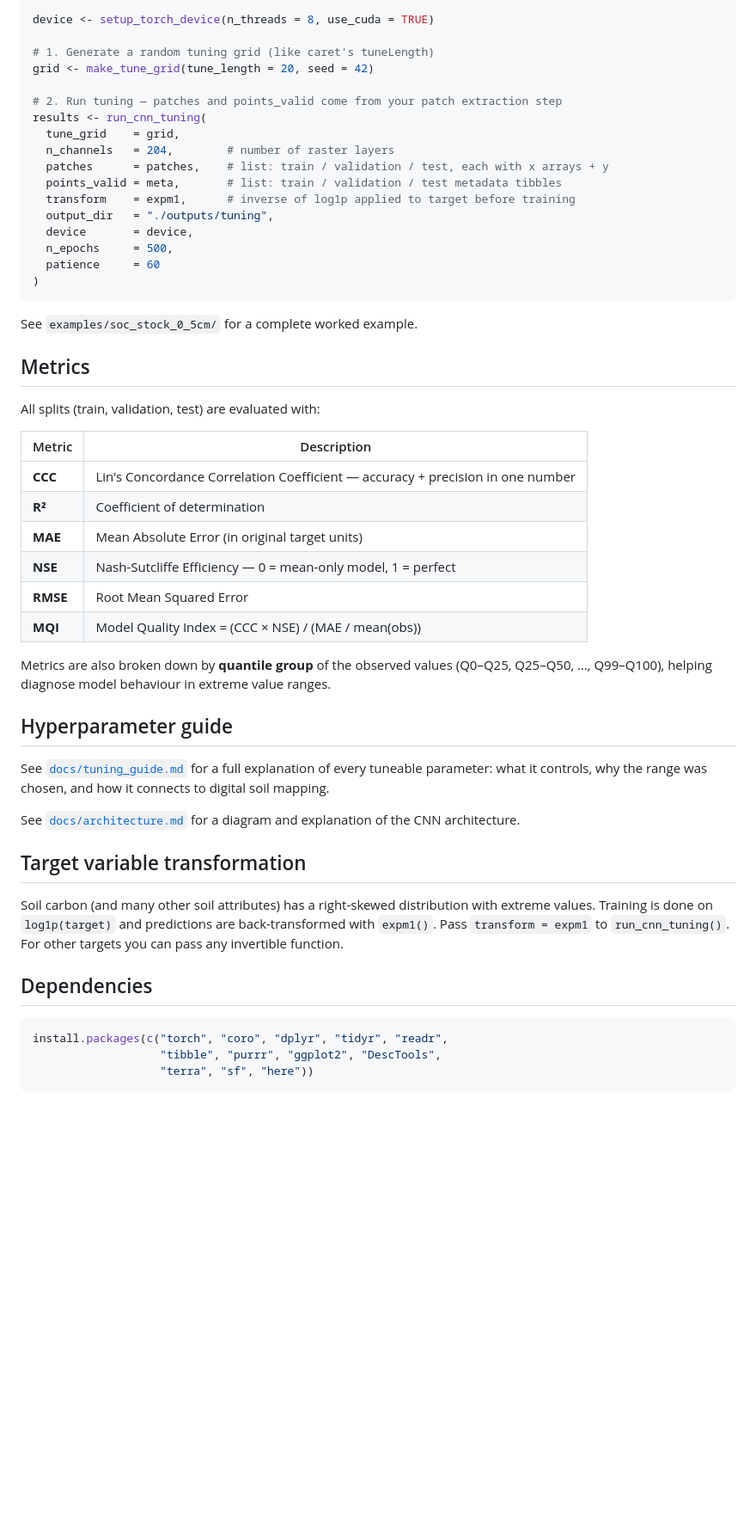
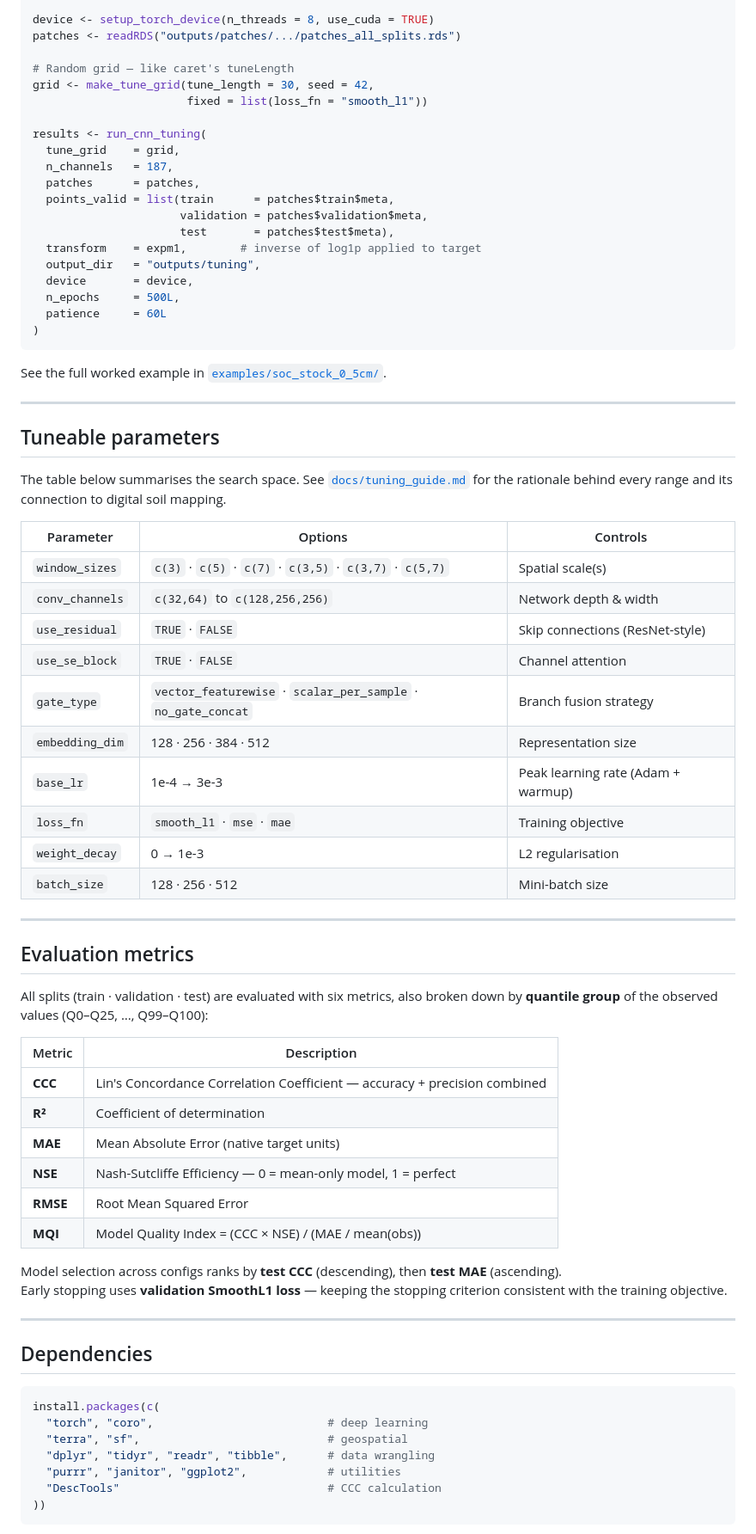
Before and after one commit to moquedace/soilcnn, a Markdown page: README.md, the part around one of its changes. Shown at 86% size. Drawn GitHub-style; blank space fills up the shorter version.

Commit message:
docs: redesign README with badges, pipeline diagram, architecture detail and parameter table

````diff
--- a/README.md
+++ b/README.md
@@ -41,55 +107,76 @@ source(here("R", "train_cnn.R"))
 
 device <- setup_torch_device(n_threads = 8, use_cuda = TRUE)
+patches <- readRDS("outputs/patches/.../patches_all_splits.rds")
 
-# 1. Generate a random tuning grid (like caret's tuneLength)
-grid <- make_tune_grid(tune_length = 20, seed = 42)
+# Random grid — like caret's tuneLength
+grid <- make_tune_grid(tune_length = 30, seed = 42,
+                       fixed = list(loss_fn = "smooth_l1"))
 
-# 2. Run tuning — patches and points_valid come from your patch extraction step
 results <- run_cnn_tuning(
   tune_grid    = grid,
-  n_channels   = 204,        # number of raster layers
-  patches      = patches,    # list: train / validation / test, each with x arrays + y
-  points_valid = meta,       # list: train / validation / test metadata tibbles
-  transform    = expm1,      # inverse of log1p applied to target before training
-  output_dir   = "./outputs/tuning",
+  n_channels   = 187,
+  patches      = patches,
+  points_valid = list(train      = patches$train$meta,
+                      validation = patches$validation$meta,
+                      test       = patches$test$meta),
+  transform    = expm1,        # inverse of log1p applied to target
+  output_dir   = "outputs/tuning",
   device       = device,
-  n_epochs     = 500,
-  patience     = 60
+  n_epochs     = 500L,
+  patience     = 60L
 )
 ```
 
-See `examples/soc_stock_0_5cm/` for a complete worked example.
+See the full worked example in [`examples/soc_stock_0_5cm/`](examples/soc_stock_0_5cm/).
 
-## Metrics
+---
 
-All splits (train, validation, test) are evaluated with:
+## Tuneable parameters
+
+The table below summarises the search space. See [`docs/tuning_guide.md`](docs/tuning_guide.md) for the rationale behind every range and its connection to digital soil mapping.
+
+| Parameter | Options | Controls |
+|-----------|---------|---------|
+| `window_sizes` | `c(3)` · `c(5)` · `c(7)` · `c(3,5)` · `c(3,7)` · `c(5,7)` | Spatial scale(s) |
+| `conv_channels` | `c(32,64)` to `c(128,256,256)` | Network depth & width |
+| `use_residual` | `TRUE` · `FALSE` | Skip connections (ResNet-style) |
+| `use_se_block` | `TRUE` · `FALSE` | Channel attention |
+| `gate_type` | `vector_featurewise` · `scalar_per_sample` · `no_gate_concat` | Branch fusion strategy |
+| `embedding_dim` | 128 · 256 · 384 · 512 | Representation size |
+| `base_lr` | 1e-4 → 3e-3 | Peak learning rate (Adam + warmup) |
+| `loss_fn` | `smooth_l1` · `mse` · `mae` | Training objective |
+| `weight_decay` | 0 → 1e-3 | L2 regularisation |
+| `batch_size` | 128 · 256 · 512 | Mini-batch size |
+
+---
+
+## Evaluation metrics
+
+All splits (train · validation · test) are evaluated with six metrics, also broken down by **quantile group** of the observed values (Q0–Q25, …, Q99–Q100):
 
 | Metric | Description |
-|---|---|
-| **CCC** | Lin's Concordance Correlation Coefficient — accuracy + precision in one number |
+|--------|-------------|
+| **CCC** | Lin's Concordance Correlation Coefficient — accuracy + precision combined |
 | **R²** | Coefficient of determination |
-| **MAE** | Mean Absolute Error (in original target units) |
+| **MAE** | Mean Absolute Error (native target units) |
 | **NSE** | Nash-Sutcliffe Efficiency — 0 = mean-only model, 1 = perfect |
 | **RMSE** | Root Mean Squared Error |
 | **MQI** | Model Quality Index = (CCC × NSE) / (MAE / mean(obs)) |
 
-Metrics are also broken down by **quantile group** of the observed values (Q0–Q25, Q25–Q50, …, Q99–Q100), helping diagnose model behaviour in extreme value ranges.
+Model selection across configs ranks by **test CCC** (descending), then **test MAE** (ascending).
+Early stopping uses **validation SmoothL1 loss** — keeping the stopping criterion consistent with the training objective.
 
-## Hyperparameter guide
-
-See [`docs/tuning_guide.md`](docs/tuning_guide.md) for a full explanation of every tuneable parameter: what it controls, why the range was chosen, and how it connects to digital soil mapping.
-
-See [`docs/architecture.md`](docs/architecture.md) for a diagram and explanation of the CNN architecture.
-
-## Target variable transformation
-
-Soil carbon (and many other soil attributes) has a right-skewed distribution with extreme values. Training is done on `log1p(target)` and predictions are back-transformed with `expm1()`. Pass `transform = expm1` to `run_cnn_tuning()`. For other targets you can pass any invertible function.
+---
 
 ## Dependencies
 
 ```r
-install.packages(c("torch", "coro", "dplyr", "tidyr", "readr",
-                   "tibble", "purrr", "ggplot2", "DescTools",
-                   "terra", "sf", "here"))
+install.packages(c(
+  "torch", "coro",                          # deep learning
+  "terra", "sf",                            # geospatial
+  "dplyr", "tidyr", "readr", "tibble",      # data wrangling
+  "purrr", "janitor", "ggplot2",            # utilities
+  "DescTools"                               # CCC calculation
+))
 ```
 
````
Also changed, not shown: other parts of README.md (+107 -27 lines).
